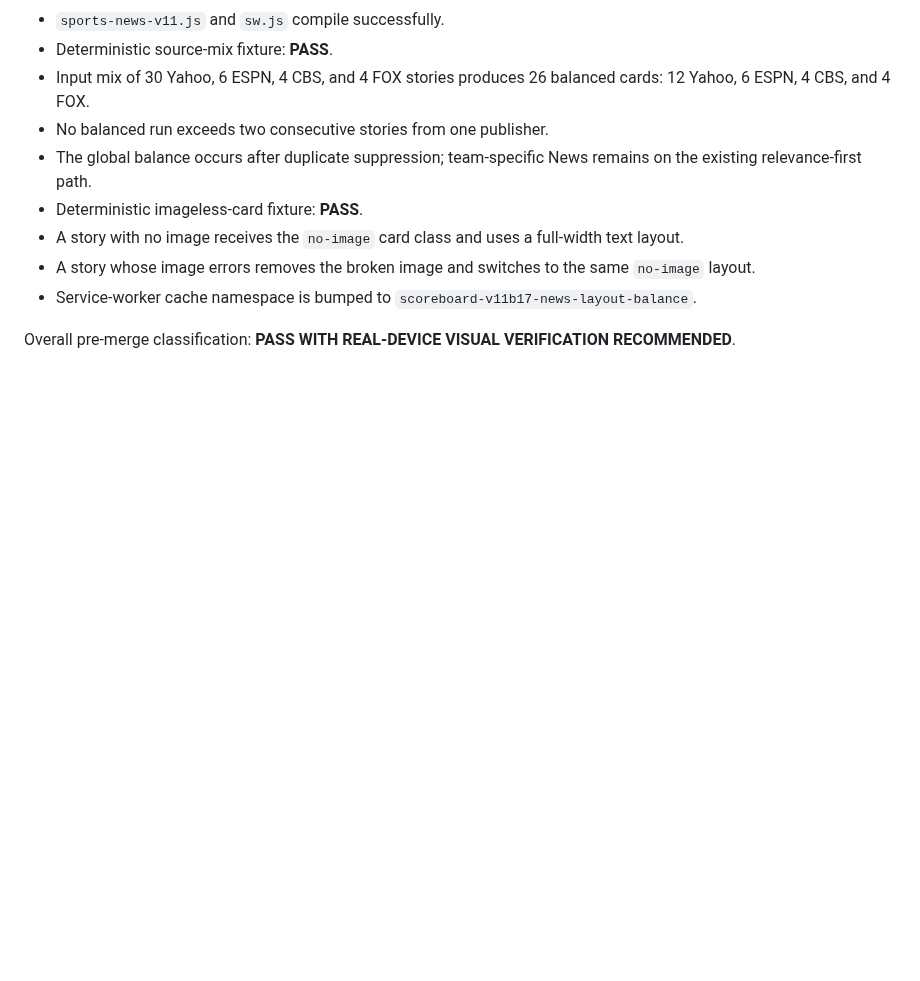
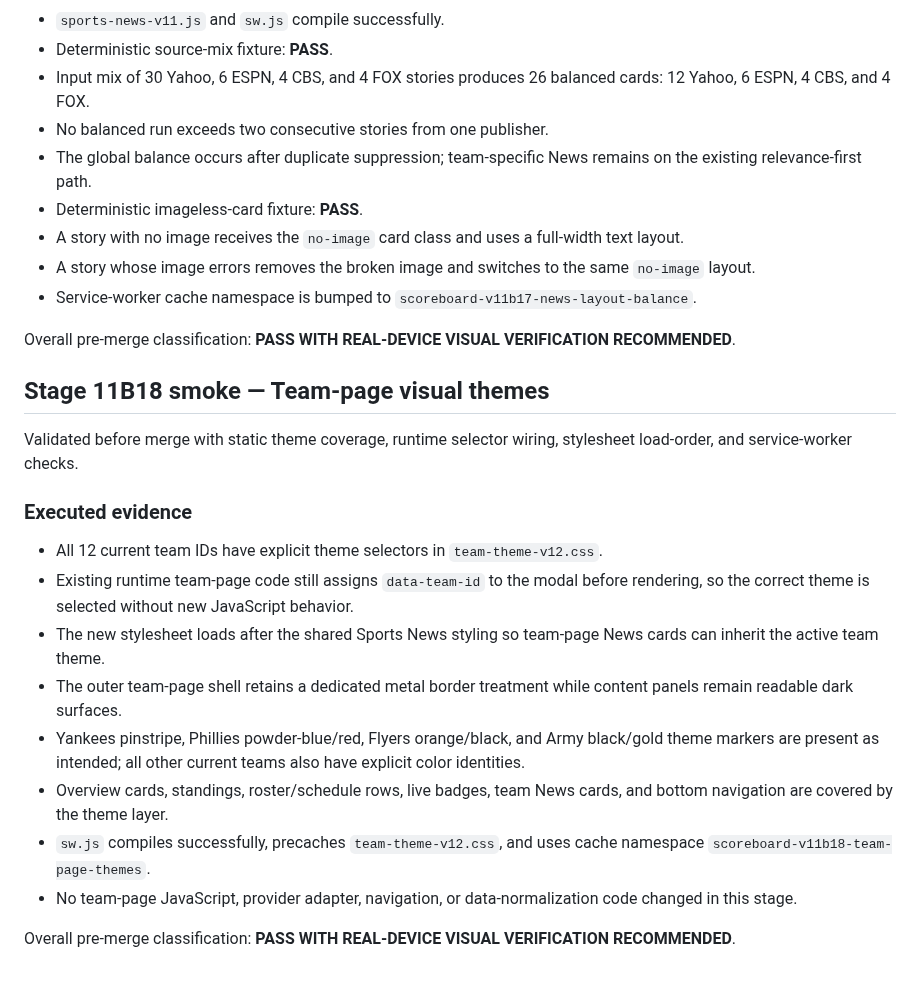
Before and after one commit to phshbone/bills-scoreboard-, a Markdown page: SMOKE-TEST.md, the part around the change. Drawn GitHub-style; blank space fills up the shorter version.

Commit message:
Stage 11B18: record team-page theme smoke

```diff
--- a/SMOKE-TEST.md
+++ b/SMOKE-TEST.md
@@ -259,3 +259,19 @@ Validated before merge with JavaScript compilation and deterministic publisher-m
 - Service-worker cache namespace is bumped to `scoreboard-v11b17-news-layout-balance`.
 
 Overall pre-merge classification: **PASS WITH REAL-DEVICE VISUAL VERIFICATION RECOMMENDED**.
+
+
+## Stage 11B18 smoke — Team-page visual themes
+Validated before merge with static theme coverage, runtime selector wiring, stylesheet load-order, and service-worker checks.
+
+### Executed evidence
+- All 12 current team IDs have explicit theme selectors in `team-theme-v12.css`.
+- Existing runtime team-page code still assigns `data-team-id` to the modal before rendering, so the correct theme is selected without new JavaScript behavior.
+- The new stylesheet loads after the shared Sports News styling so team-page News cards can inherit the active team theme.
+- The outer team-page shell retains a dedicated metal border treatment while content panels remain readable dark surfaces.
+- Yankees pinstripe, Phillies powder-blue/red, Flyers orange/black, and Army black/gold theme markers are present as intended; all other current teams also have explicit color identities.
+- Overview cards, standings, roster/schedule rows, live badges, team News cards, and bottom navigation are covered by the theme layer.
+- `sw.js` compiles successfully, precaches `team-theme-v12.css`, and uses cache namespace `scoreboard-v11b18-team-page-themes`.
+- No team-page JavaScript, provider adapter, navigation, or data-normalization code changed in this stage.
+
+Overall pre-merge classification: **PASS WITH REAL-DEVICE VISUAL VERIFICATION RECOMMENDED**.
```
